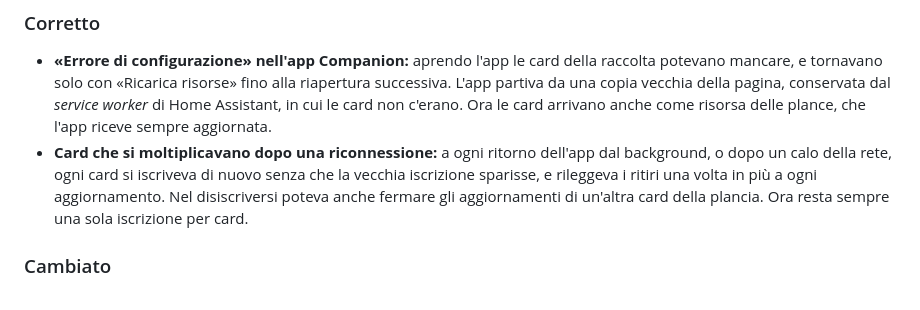
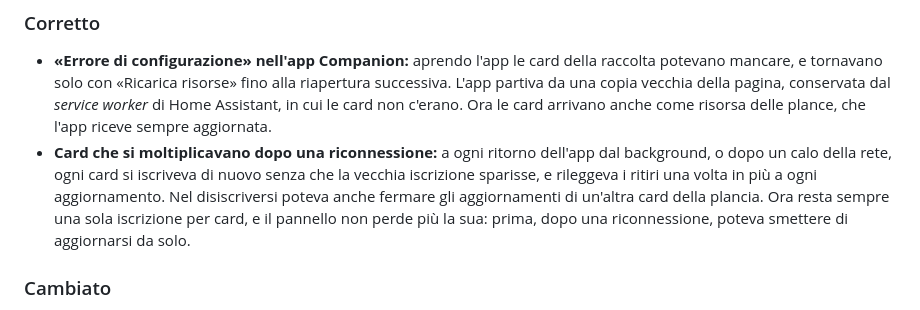
Before and after one commit to foyer-labs/Foyer-Raccolta-Differenziata, a Markdown page: CHANGELOG.md, the part around the change. Rendered like a GitHub page.

Commit message:
Il changelog dice che la correzione vale anche per il pannello
Co-Authored-By: Claude Opus 5.5 <noreply@anthropic.com>

```diff
--- a/CHANGELOG.md
+++ b/CHANGELOG.md
@@ -21,7 +21,9 @@ Dopo l'aggiornamento riavvia Home Assistant. Non serve aggiungere niente.
   background, o dopo un calo della rete, ogni card si iscriveva di nuovo senza che la
   vecchia iscrizione sparisse, e rileggeva i ritiri una volta in più a ogni
   aggiornamento. Nel disiscriversi poteva anche fermare gli aggiornamenti di un'altra
-  card della plancia. Ora resta sempre una sola iscrizione per card.
+  card della plancia. Ora resta sempre una sola iscrizione per card, e il pannello non
+  perde più la sua: prima, dopo una riconnessione, poteva smettere di aggiornarsi da
+  solo.
 
 ### Cambiato
 - **Una voce nuova tra le risorse delle plance**,
```
